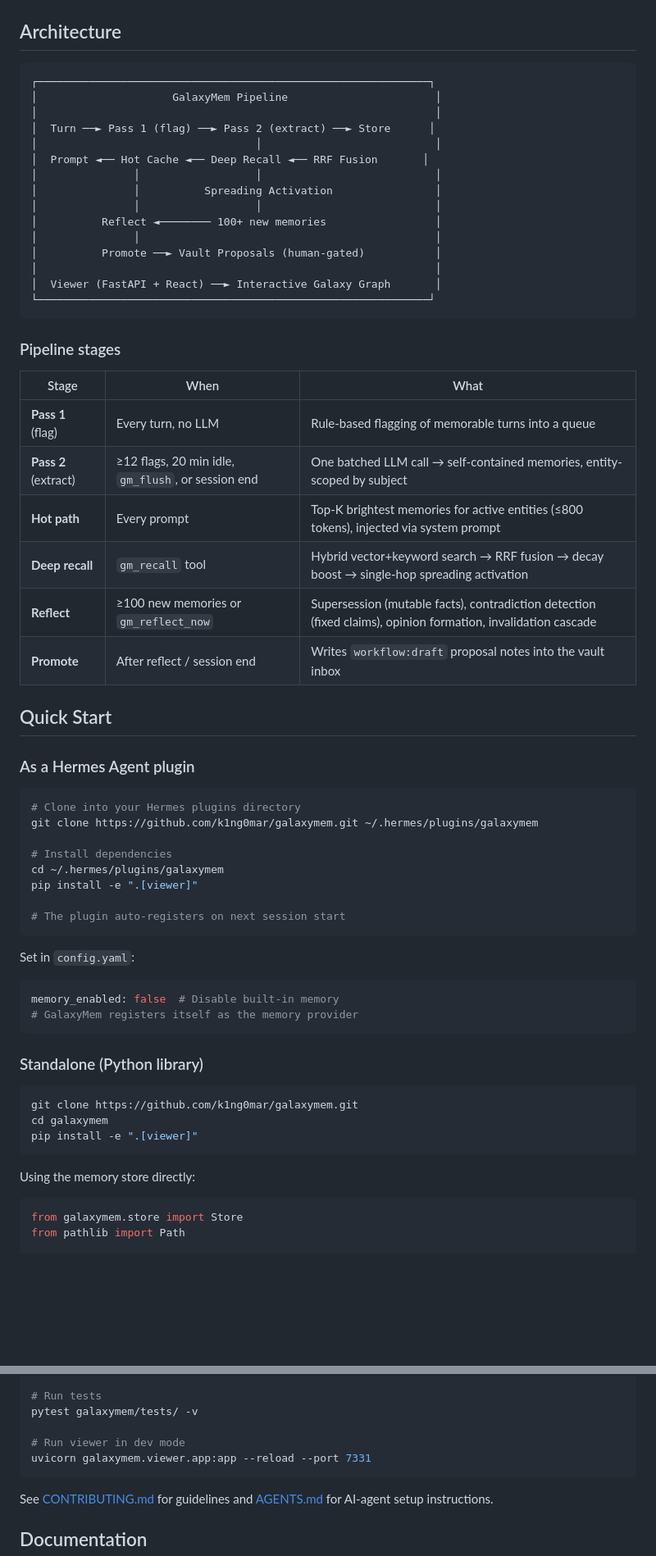
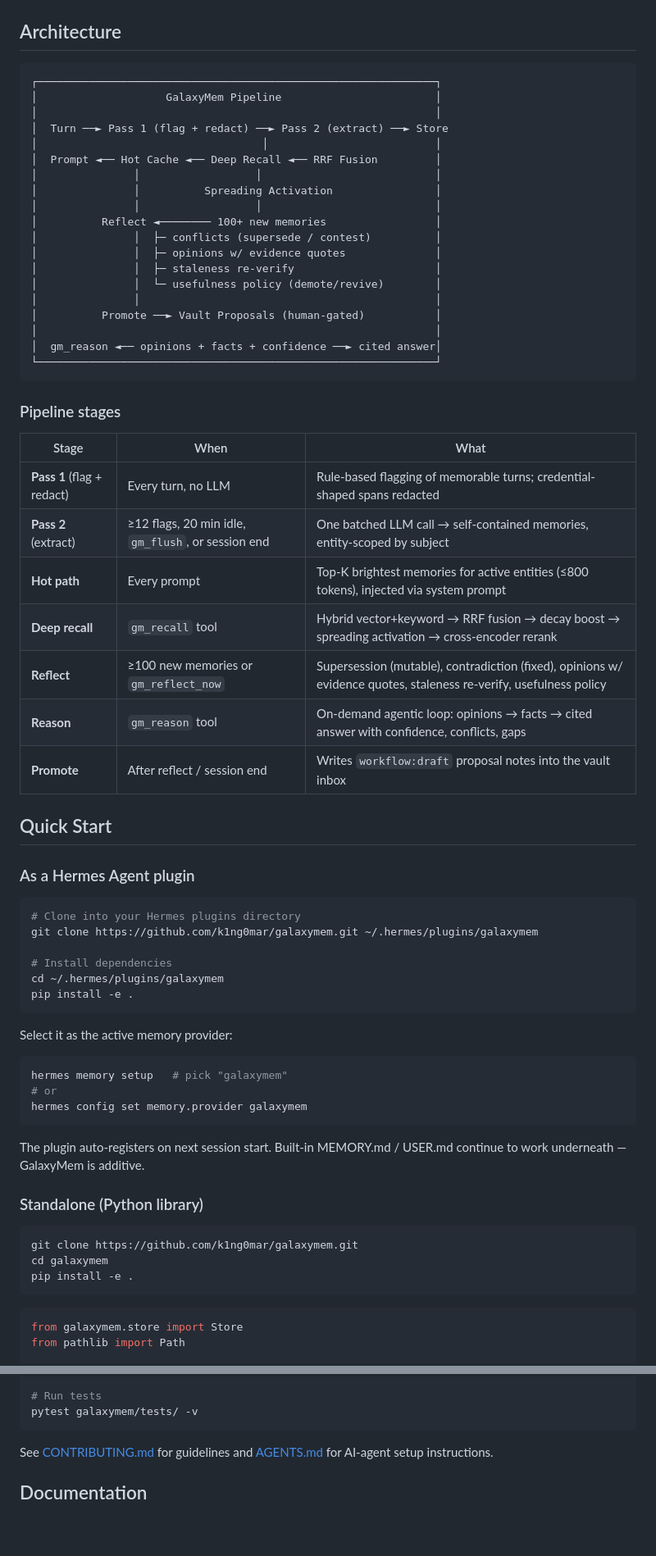
Before and after one commit to k1ng0mar/galaxymem, a Markdown page: README.md, 2 parts joined by grey strips. Shown at 82% size. Drawn GitHub-style; blank space fills up the shorter version.

````diff
--- a/README.md
+++ b/README.md
@@ -23,32 +38,37 @@ Most agent memory systems are flat key-value stores or naive vector DBs. GalaxyM
 ## Architecture
 
 ```
-┌─────────────────────────────────────────────────────────────┐
-│                     GalaxyMem Pipeline                       │
+┌──────────────────────────────────────────────────────────────┐
+│                    GalaxyMem Pipeline                        │
 │                                                              │
-│  Turn ──► Pass 1 (flag) ──► Pass 2 (extract) ──► Store      │
-│                                  │                           │
-│  Prompt ◄── Hot Cache ◄── Deep Recall ◄── RRF Fusion       │
+│  Turn ──► Pass 1 (flag + redact) ──► Pass 2 (extract) ──► Store
+│                                   │                          │
+│  Prompt ◄── Hot Cache ◄── Deep Recall ◄── RRF Fusion         │
 │               │                  │                           │
 │               │          Spreading Activation                │
 │               │                  │                           │
 │          Reflect ◄──────── 100+ new memories                 │
+│               │  ├─ conflicts (supersede / contest)          │
+│               │  ├─ opinions w/ evidence quotes              │
+│               │  ├─ staleness re-verify                      │
+│               │  └─ usefulness policy (demote/revive)        │
 │               │                                              │
 │          Promote ──► Vault Proposals (human-gated)           │
 │                                                              │
-│  Viewer (FastAPI + React) ──► Interactive Galaxy Graph       │
-└─────────────────────────────────────────────────────────────┘
+│  gm_reason ◄── opinions + facts + confidence ──► cited answer│
+└──────────────────────────────────────────────────────────────┘
 ```
 
 ### Pipeline stages
 
 | Stage | When | What |
 |---|---|---|
-| **Pass 1** (flag) | Every turn, no LLM | Rule-based flagging of memorable turns into a queue |
+| **Pass 1** (flag + redact) | Every turn, no LLM | Rule-based flagging of memorable turns; credential-shaped spans redacted |
 | **Pass 2** (extract) | ≥12 flags, 20 min idle, `gm_flush`, or session end | One batched LLM call → self-contained memories, entity-scoped by subject |
 | **Hot path** | Every prompt | Top-K brightest memories for active entities (≤800 tokens), injected via system prompt |
-| **Deep recall** | `gm_recall` tool | Hybrid vector+keyword search → RRF fusion → decay boost → single-hop spreading activation |
-| **Reflect** | ≥100 new memories or `gm_reflect_now` | Supersession (mutable facts), contradiction detection (fixed claims), opinion formation, invalidation cascade |
+| **Deep recall** | `gm_recall` tool | Hybrid vector+keyword → RRF fusion → decay boost → spreading activation → cross-encoder rerank |
+| **Reflect** | ≥100 new memories or `gm_reflect_now` | Supersession (mutable), contradiction (fixed), opinions w/ evidence quotes, staleness re-verify, usefulness policy |
+| **Reason** | `gm_reason` tool | On-demand agentic loop: opinions → facts → cited answer with confidence, conflicts, gaps |
 | **Promote** | After reflect / session end | Writes `workflow:draft` proposal notes into the vault inbox |
 
 ## Quick Start
@@ -61,26 +81,27 @@ git clone https://github.com/k1ng0mar/galaxymem.git ~/.hermes/plugins/galaxymem
 
 # Install dependencies
 cd ~/.hermes/plugins/galaxymem
-pip install -e ".[viewer]"
-
-# The plugin auto-registers on next session start
+pip install -e .
 ```
 
-Set in `config.yaml`:
-```yaml
-memory_enabled: false  # Disable built-in memory
-# GalaxyMem registers itself as the memory provider
+Select it as the active memory provider:
+
+```bash
+hermes memory setup   # pick "galaxymem"
+# or
+hermes config set memory.provider galaxymem
 ```
+
+The plugin auto-registers on next session start. Built-in MEMORY.md / USER.md
+continue to work underneath — GalaxyMem is additive.
 
 ### Standalone (Python library)
 
 ```bash
 git clone https://github.com/k1ng0mar/galaxymem.git
 cd galaxymem
-pip install -e ".[viewer]"
+pip install -e .
 ```
-
-Using the memory store directly:
 
 ```python
 from galaxymem.store import Store
@@ -192,9 +193,6 @@ pip install -e ".[dev,viewer]"
 
 # Run tests
 pytest galaxymem/tests/ -v
-
-# Run viewer in dev mode
-uvicorn galaxymem.viewer.app:app --reload --port 7331
 ```
 
 See [CONTRIBUTING.md](CONTRIBUTING.md) for guidelines and [AGENTS.md](AGENTS.md) for AI-agent setup instructions.
````
Also changed, not shown: other parts of README.md (+36 -41 lines), assets/galaxymem-logo.png (added).
